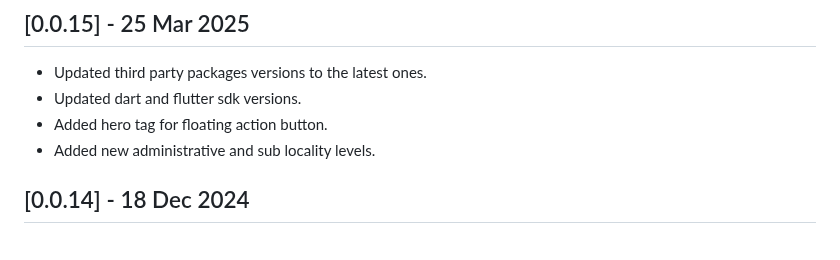
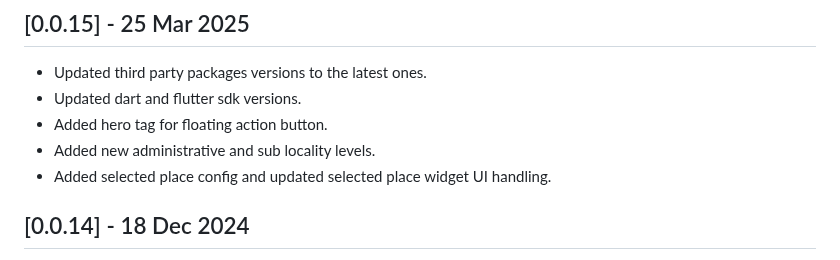
Before and after one commit to joafc96/place_picker_google, a Markdown page: CHANGELOG.md, the part around the change. Drawn GitHub-style.

Commit message:
updated changelog

```diff
--- a/CHANGELOG.md
+++ b/CHANGELOG.md
@@ -4,6 +4,7 @@
 * Updated dart and flutter sdk versions.
 * Added hero tag for floating action button.
 * Added new administrative and sub locality levels.
+* Added selected place config and updated selected place widget UI handling.
 
 ## [0.0.14] - 18 Dec 2024
 
```
